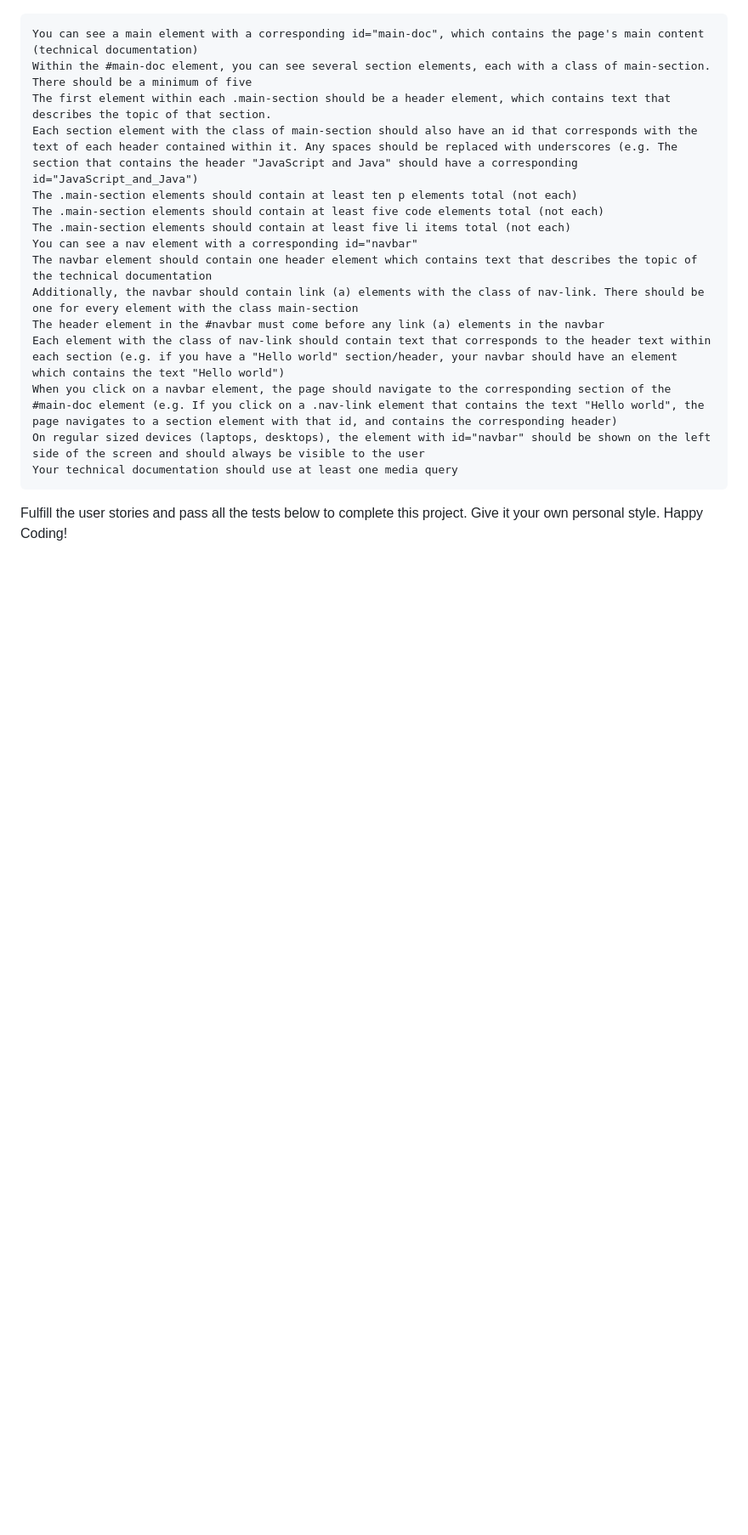
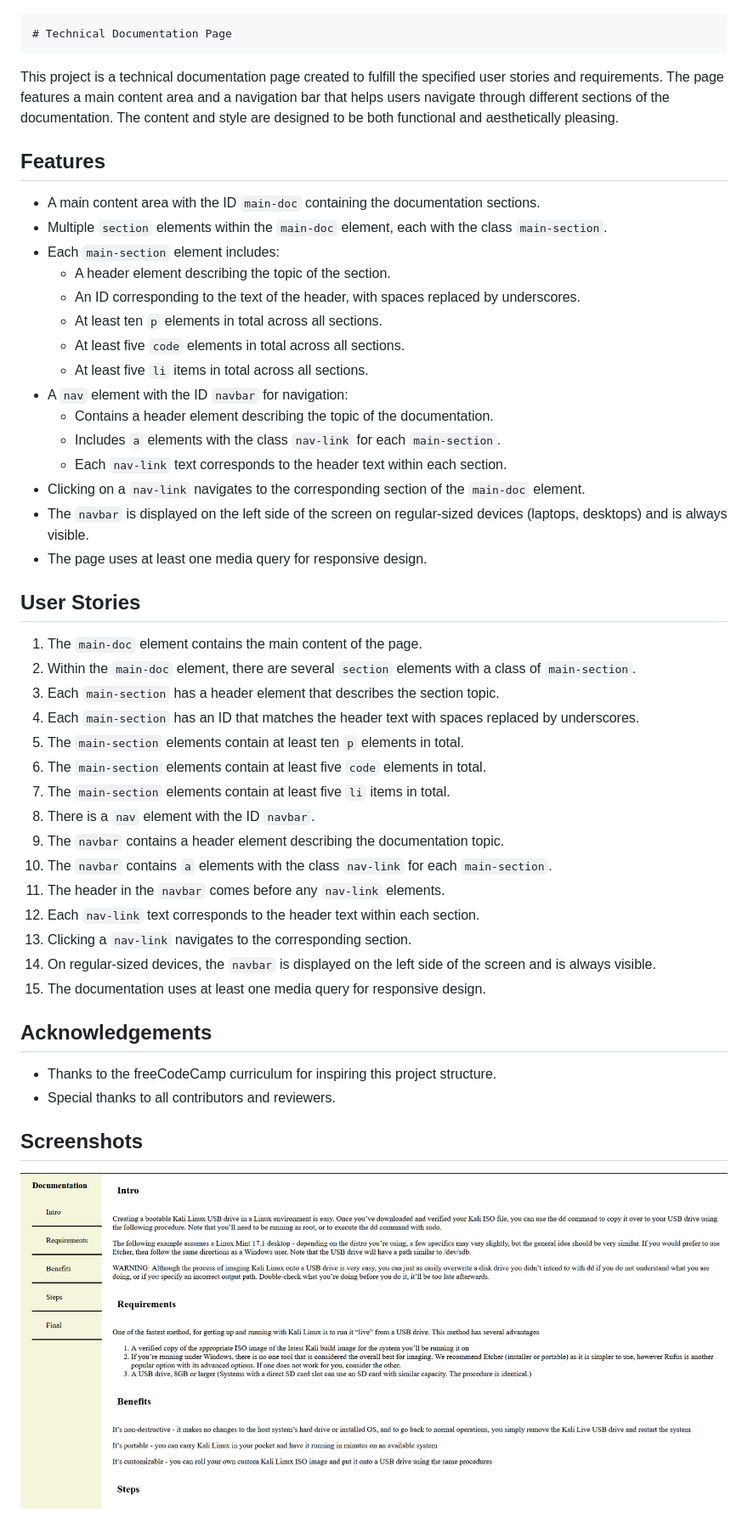
Before and after one commit to vidhijain1126/free, a Markdown page: readme.md, the part around the change. Shown: that part at 85% size. Rendered like a GitHub page; pictures changed too: third.png (added); blank space fills up the shorter version.

Commit message:
feat: task 3rd complete

```diff
--- a/readme.md
+++ b/readme.md
@@ -86,20 +86,50 @@ Follow these guidelines to structure your HTML content and meet the project requ
 
 
 
-    You can see a main element with a corresponding id="main-doc", which contains the page's main content (technical documentation)
-    Within the #main-doc element, you can see several section elements, each with a class of main-section. There should be a minimum of five
-    The first element within each .main-section should be a header element, which contains text that describes the topic of that section.
-    Each section element with the class of main-section should also have an id that corresponds with the text of each header contained within it. Any spaces should be replaced with underscores (e.g. The section that contains the header "JavaScript and Java" should have a corresponding id="JavaScript_and_Java")
-    The .main-section elements should contain at least ten p elements total (not each)
-    The .main-section elements should contain at least five code elements total (not each)
-    The .main-section elements should contain at least five li items total (not each)
-    You can see a nav element with a corresponding id="navbar"
-    The navbar element should contain one header element which contains text that describes the topic of the technical documentation
-    Additionally, the navbar should contain link (a) elements with the class of nav-link. There should be one for every element with the class main-section
-    The header element in the #navbar must come before any link (a) elements in the navbar
-    Each element with the class of nav-link should contain text that corresponds to the header text within each section (e.g. if you have a "Hello world" section/header, your navbar should have an element which contains the text "Hello world")
-    When you click on a navbar element, the page should navigate to the corresponding section of the #main-doc element (e.g. If you click on a .nav-link element that contains the text "Hello world", the page navigates to a section element with that id, and contains the corresponding header)
-    On regular sized devices (laptops, desktops), the element with id="navbar" should be shown on the left side of the screen and should always be visible to the user
-    Your technical documentation should use at least one media query
+    # Technical Documentation Page
 
-Fulfill the user stories and pass all the tests below to complete this project. Give it your own personal style. Happy Coding!
+This project is a technical documentation page created to fulfill the specified user stories and requirements. The page features a main content area and a navigation bar that helps users navigate through different sections of the documentation. The content and style are designed to be both functional and aesthetically pleasing.
+
+## Features
+
+- A main content area with the ID `main-doc` containing the documentation sections.
+- Multiple `section` elements within the `main-doc` element, each with the class `main-section`.
+- Each `main-section` element includes:
+  - A header element describing the topic of the section.
+  - An ID corresponding to the text of the header, with spaces replaced by underscores.
+  - At least ten `p` elements in total across all sections.
+  - At least five `code` elements in total across all sections.
+  - At least five `li` items in total across all sections.
+- A `nav` element with the ID `navbar` for navigation:
+  - Contains a header element describing the topic of the documentation.
+  - Includes `a` elements with the class `nav-link` for each `main-section`.
+  - Each `nav-link` text corresponds to the header text within each section.
+- Clicking on a `nav-link` navigates to the corresponding section of the `main-doc` element.
+- The `navbar` is displayed on the left side of the screen on regular-sized devices (laptops, desktops) and is always visible.
+- The page uses at least one media query for responsive design.
+
+## User Stories
+
+1. The `main-doc` element contains the main content of the page.
+2. Within the `main-doc` element, there are several `section` elements with a class of `main-section`.
+3. Each `main-section` has a header element that describes the section topic.
+4. Each `main-section` has an ID that matches the header text with spaces replaced by underscores.
+5. The `main-section` elements contain at least ten `p` elements in total.
+6. The `main-section` elements contain at least five `code` elements in total.
+7. The `main-section` elements contain at least five `li` items in total.
+8. There is a `nav` element with the ID `navbar`.
+9. The `navbar` contains a header element describing the documentation topic.
+10. The `navbar` contains `a` elements with the class `nav-link` for each `main-section`.
+11. The header in the `navbar` comes before any `nav-link` elements.
+12. Each `nav-link` text corresponds to the header text within each section.
+13. Clicking a `nav-link` navigates to the corresponding section.
+14. On regular-sized devices, the `navbar` is displayed on the left side of the screen and is always visible.
+15. The documentation uses at least one media query for responsive design.
+
+## Acknowledgements
+
+- Thanks to the freeCodeCamp curriculum for inspiring this project structure.
+- Special thanks to all contributors and reviewers.
+
+## Screenshots
+![Survey Form](./third.png)
```
Also changed, not shown: 2 other files.
